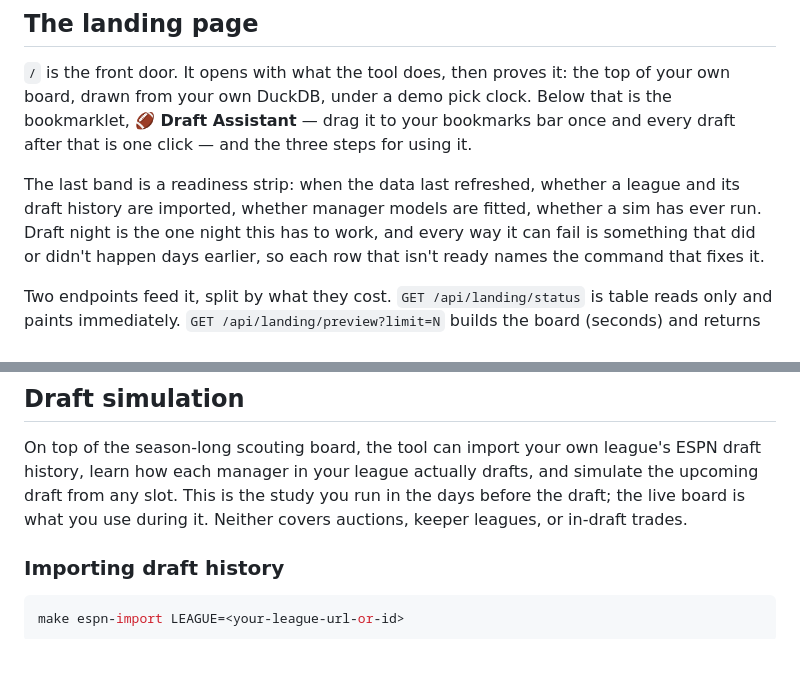
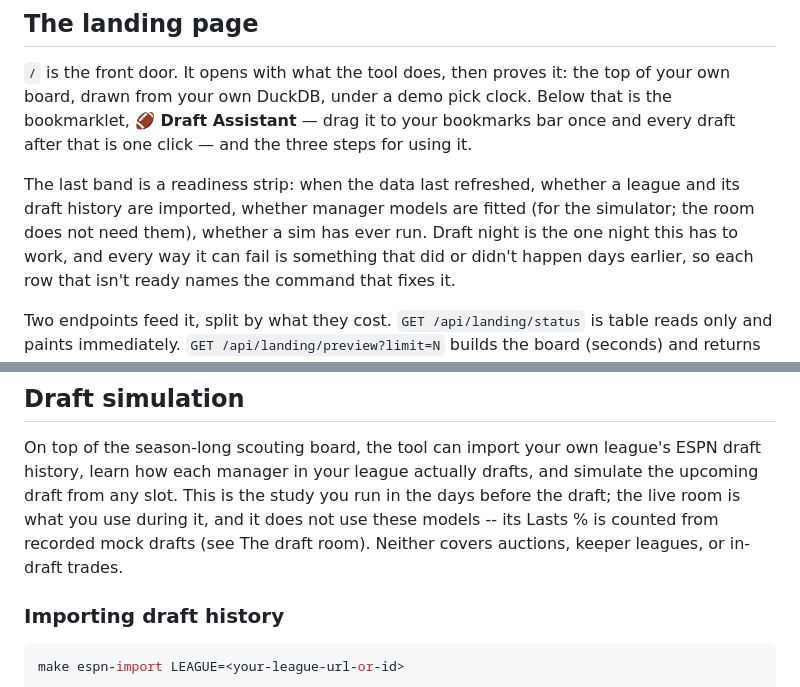
Before and after one commit to worthybrae/fantasy-football, a Markdown page: README.md, 2 parts joined by grey strips. Drawn GitHub-style; blank space fills up the shorter version.

```diff
--- a/README.md
+++ b/README.md
@@ -26,8 +26,8 @@ Below that is the bookmarklet, **🏈 Draft Assistant** — drag it to your
 bookmarks bar once and every draft after that is one click — and the three steps for using it.
 
 The last band is a readiness strip: when the data last refreshed, whether a
-league and its draft history are imported, whether manager models are fitted,
-whether a sim has ever run. Draft night is the one night this has to work,
+league and its draft history are imported, whether manager models are fitted
+(for the simulator; the room does not need them), whether a sim has ever run. Draft night is the one night this has to work,
 and every way it can fail is something that did or didn't happen days
 earlier, so each row that isn't ready names the command that fixes it.
 
@@ -506,8 +579,10 @@ in `scoring/config.py` — update them there if the league format changes.
 On top of the season-long scouting board, the tool can import your own
 league's ESPN draft history, learn how each manager in your league actually
 drafts, and simulate the upcoming draft from any slot. This is the study you
-run in the days before the draft; the live board is what you use during it.
-Neither covers auctions, keeper leagues, or in-draft trades.
+run in the days before the draft; the live room is what you use during it,
+and it does not use these models -- its Lasts % is counted from recorded
+mock drafts (see The draft room). Neither covers auctions, keeper leagues,
+or in-draft trades.
 
 ### Importing draft history
 
```
Also changed, not shown: other parts of README.md (+73 -0 lines).
